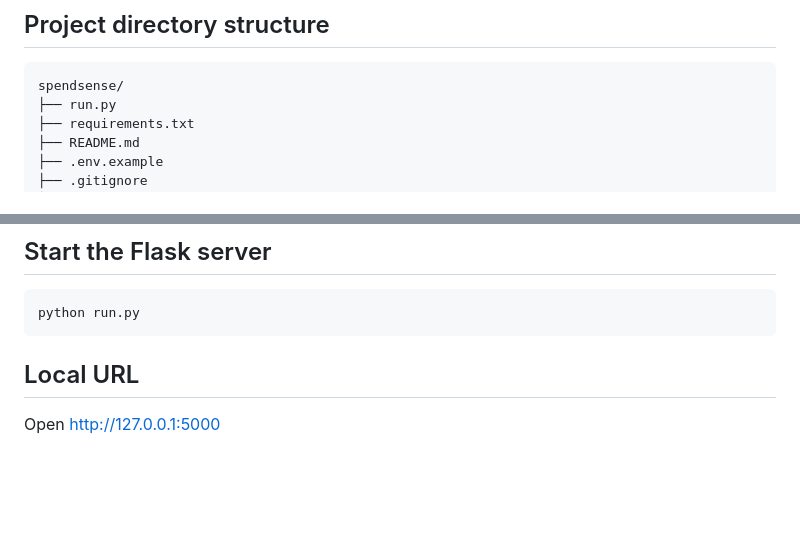
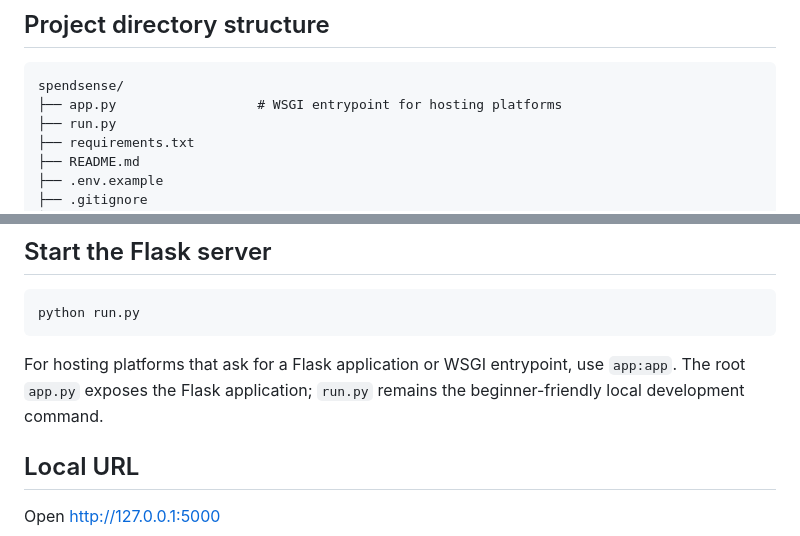
Before and after one commit to kuruvakoushik/SpendSense, a Markdown page: README.md, 2 parts joined by grey strips. GitHub-like rendering; blank space fills up the shorter version.

Commit message:
Document Flask hosting entrypoint

````diff
--- a/README.md
+++ b/README.md
@@ -29,6 +29,7 @@ Financial records are stored in a **local SQLite database**. The app does not us
 
 ```
 spendsense/
+├── app.py                  # WSGI entrypoint for hosting platforms
 ├── run.py
 ├── requirements.txt
 ├── README.md
@@ -94,6 +95,10 @@ You do not need a separate init command. Starting the app creates `instance/spen
 ```powershell
 python run.py
 ```
+
+For hosting platforms that ask for a Flask application or WSGI entrypoint, use
+`app:app`. The root `app.py` exposes the Flask application; `run.py` remains the
+beginner-friendly local development command.
 
 ## Local URL
 
````
